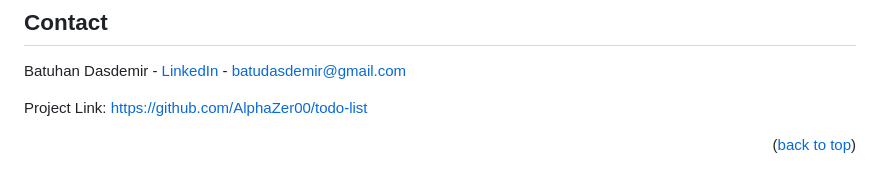
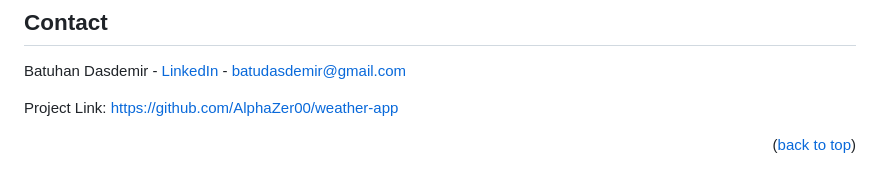
Before and after one commit to AlphaZer00/weather-app, a Markdown page: README.md, the part around one of its changes. Drawn GitHub-style.

```diff
--- a/README.md
+++ b/README.md
@@ -150,7 +150,7 @@ Distributed under the MIT License. See `LICENSE.txt` for more information.
 
 Batuhan Dasdemir - [LinkedIn][linkedin-url] - batudasdemir@gmail.com
 
-Project Link: [https://github.com/AlphaZer00/todo-list](https://github.com/AlphaZer00/weather-app)
+Project Link: [https://github.com/AlphaZer00/weather-app](https://github.com/AlphaZer00/weather-app)
 
 
 
```
Also changed, not shown: other parts of README.md (+1 -1 lines).
